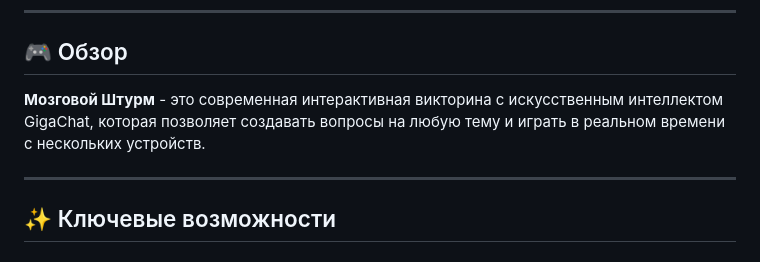
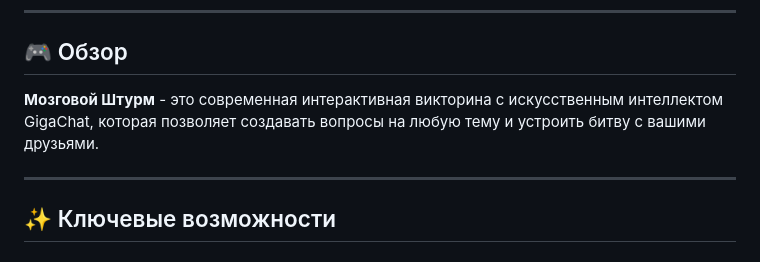
Before and after one commit to t-1mka/QuizBattle, a Markdown page: README.md, the part around the change. Rendered like a GitHub page.

```diff
--- a/README.md
+++ b/README.md
@@ -9,7 +9,7 @@
 
 ## 🎮 Обзор
 
-**Мозговой Штурм** - это современная интерактивная викторина с искусственным интеллектом GigaChat, которая позволяет создавать вопросы на любую тему и играть в реальном времени с нескольких устройств.
+**Мозговой Штурм** - это современная интерактивная викторина с искусственным интеллектом GigaChat, которая позволяет создавать вопросы на любую тему и устроить битву с вашими друзьями.
 
 ---
 
```
